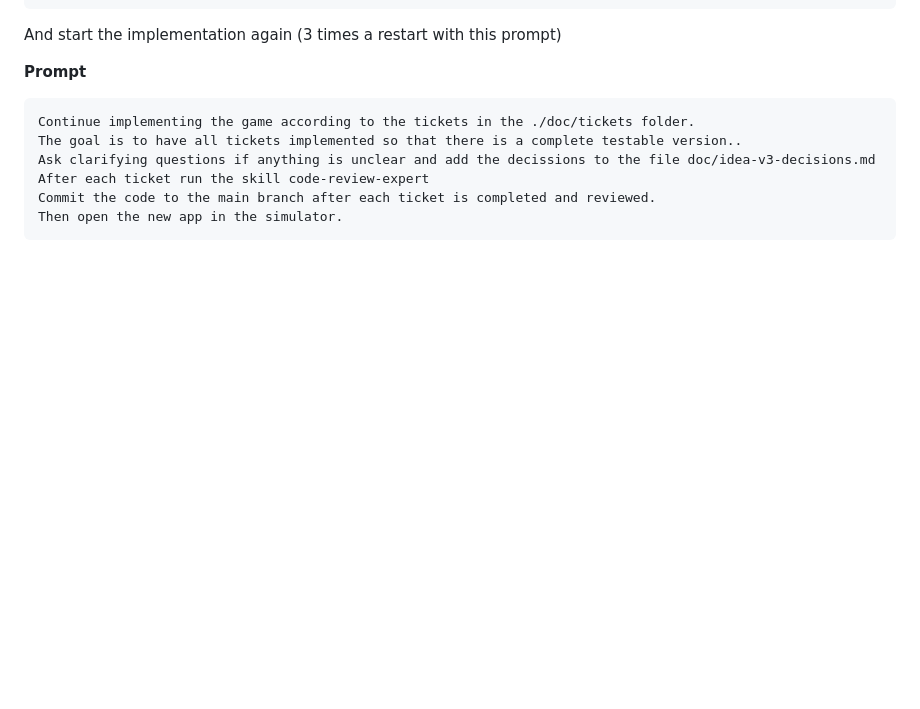
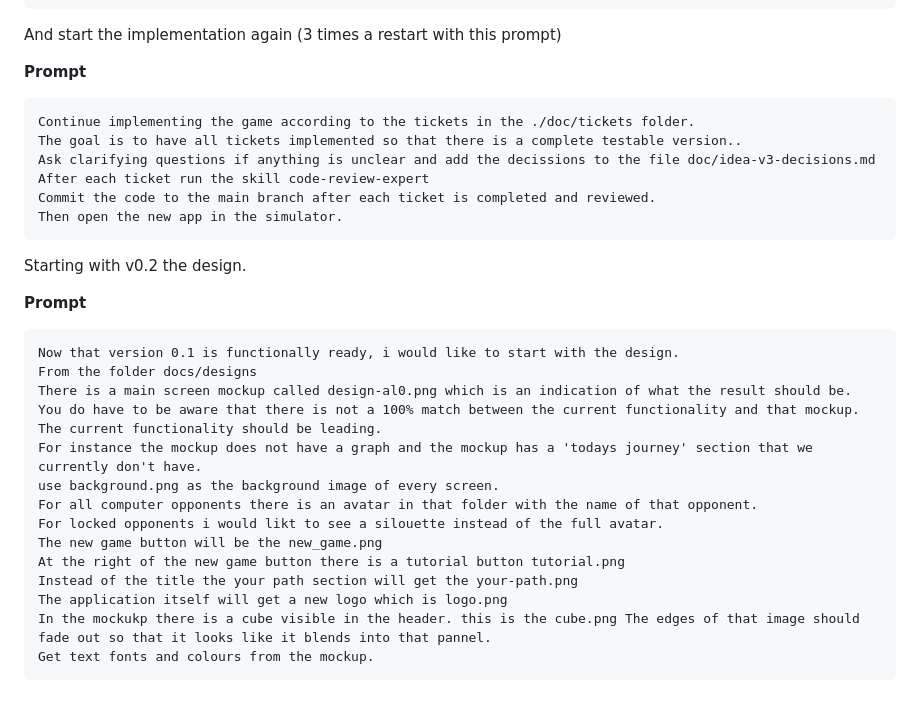
Before and after one commit to evermeer/Quadrim, a Markdown page: README.md, the part around the change. GitHub-like rendering; blank space fills up the shorter version.

Commit message:
design prompt toegevoegd

````diff
--- a/README.md
+++ b/README.md
@@ -280,3 +280,24 @@ After each ticket run the skill code-review-expert
 Commit the code to the main branch after each ticket is completed and reviewed.
 Then open the new app in the simulator.
 ```
+
+Starting with v0.2 the design.
+
+**Prompt**
+```
+Now that version 0.1 is functionally ready, i would like to start with the design.
+From the folder docs/designs
+There is a main screen mockup called design-al0.png which is an indication of what the result should be.
+You do have to be aware that there is not a 100% match between the current functionality and that mockup.
+The current functionality should be leading.
+For instance the mockup does not have a graph and the mockup has a 'todays journey' section that we currently don't have.
+use background.png as the background image of every screen.
+For all computer opponents there is an avatar in that folder with the name of that opponent.
+For locked opponents i would likt to see a silouette instead of the full avatar.
+The new game button will be the new_game.png
+At the right of the new game button there is a tutorial button tutorial.png
+Instead of the title the your path section will get the your-path.png
+The application itself will get a new logo which is logo.png
+In the mockukp there is a cube visible in the header. this is the cube.png The edges of that image should fade out so that it looks like it blends into that pannel.
+Get text fonts and colours from the mockup.
+```
````
